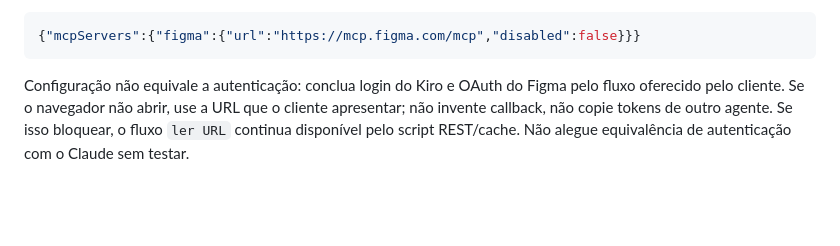
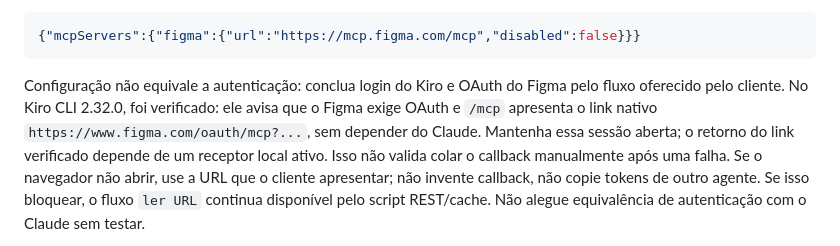
Before and after one commit to helio-nogueira-cardoso/tt-terminais, a Markdown page: skills/figma-cota/SKILL.md, the part around the change. GitHub-like rendering; blank space fills up the shorter version.

Commit message:
Registra URL nativa de autenticação do Figma no Kiro

````diff
--- a/skills/figma-cota/SKILL.md
+++ b/skills/figma-cota/SKILL.md
@@ -76,7 +76,11 @@ Ou mescle em `~/.kiro/settings/mcp.json`, preservando os outros servidores:
 ```
 
 Configuração não equivale a autenticação: conclua login do Kiro e OAuth do Figma pelo fluxo
-oferecido pelo cliente. Se o navegador não abrir, use a URL que o cliente apresentar; não invente
+oferecido pelo cliente. No Kiro CLI 2.32.0, foi verificado: ele avisa que o Figma exige OAuth e
+`/mcp` apresenta o link nativo `https://www.figma.com/oauth/mcp?...`, sem depender do Claude.
+Mantenha essa sessão aberta; o retorno do link verificado depende de um receptor local ativo.
+Isso não valida colar o callback manualmente após uma falha. Se o navegador não abrir,
+use a URL que o cliente apresentar; não invente
 callback, não copie tokens de outro agente. Se isso bloquear, o fluxo `ler URL` continua disponível
 pelo script REST/cache. Não alegue equivalência de autenticação com o Claude sem testar.
 
````
Also changed, not shown: 1 other file.
